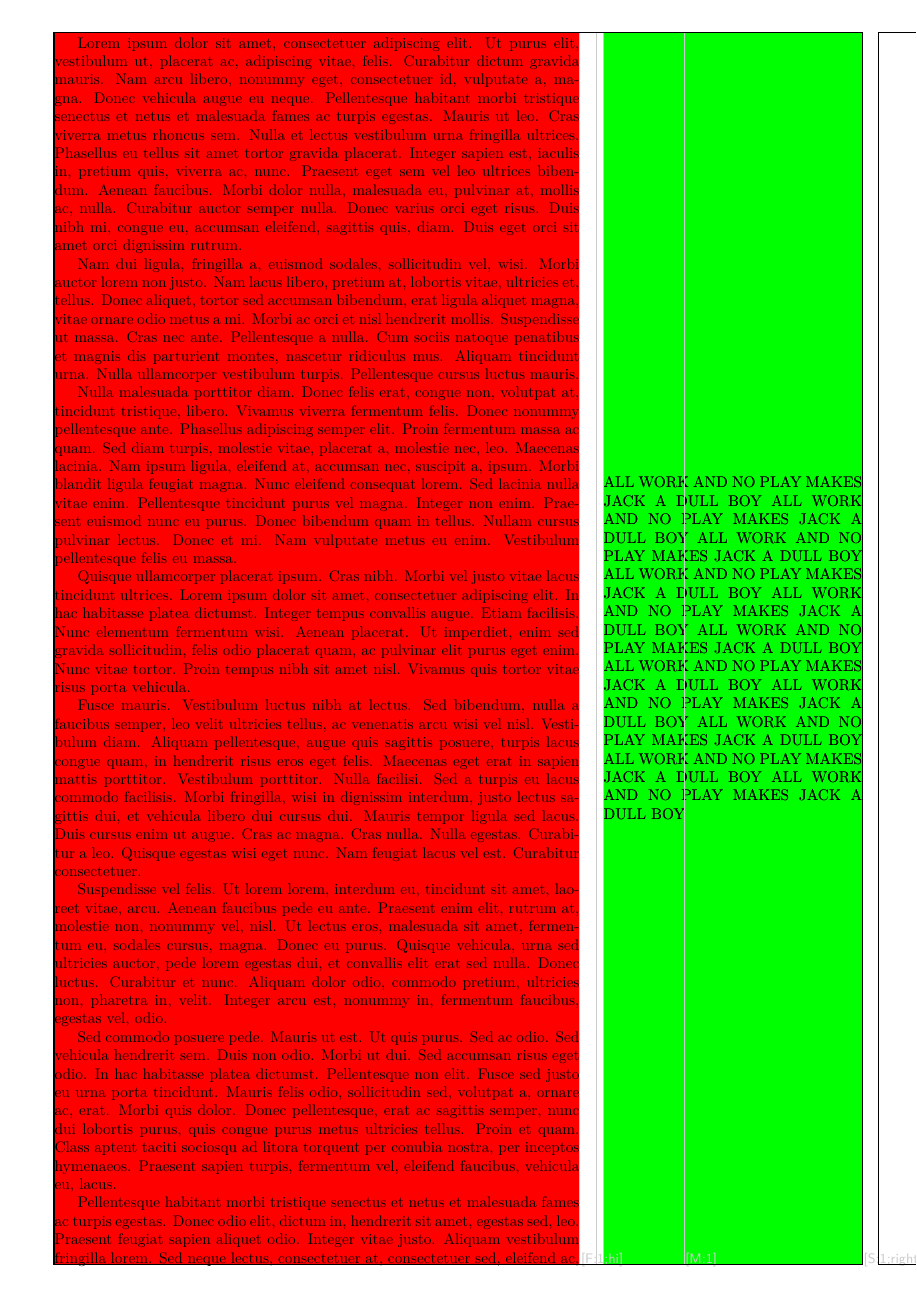
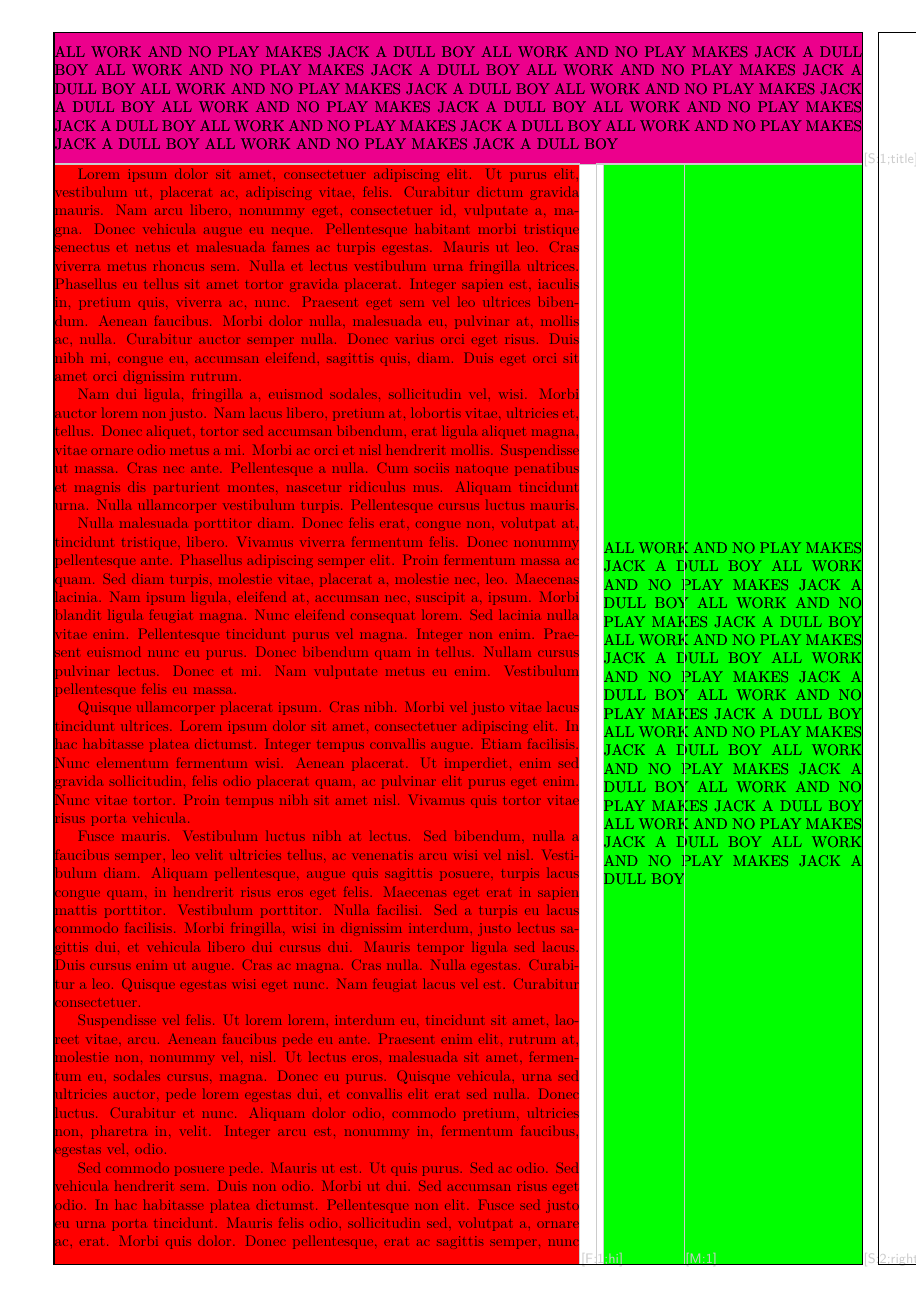
Before and after one commit to 2oji/23bal_cv, a LaTeX document (asb26.tex): page 1 of 2. Compiled offline with XeLaTeX.

Commit message:
[asb26] Title frame added 3cm height
    Title added 3cm height
      * Title   First Static frame
      * Right   Second Static Frame
      * Left    First flow frame
      * Full    Full frame
   - Calc package added to calculate positions
   - Left and Right column Y position reduced by 3 cm

```diff
--- a/asb26.tex
+++ b/asb26.tex
@@ -44,6 +44,8 @@
 % Show outerframe, Uncomment this   - Debug
 \usepackage{showframe}
 
+\usepackage{calc}                %% To calculate the localLocPin
+
 %%%%
 \usepackage[draft]{flowfram}
 %
@@ -78,12 +80,25 @@
 \newcommand{\LeftColWdth}{0.66\textwidth}
 \newcommand{\RightColWdth}{0.33\textwidth}
 
-%  Page 1 - Right Column - Frame 1
-%  Static frame
-\newstaticframe[1]{\RIGHTCOLUMNWIDTH}{\textheight}{\SIDEBYSIDEGAP}{0pt}[right]
-%  Page 1 - Left column - Frame 2
-\newflowframe[1]{\LEFTCOLUMNWIDTH}{\textheight}{0pt}{0pt}[left]
-%  Page 2 & onwards - Full page - Frame 3
+% define lengths to help compute positions
+\newlength\titleH
+\newlength\titleW
+\newlength\titleY
+
+% Create a static frame to put title in
+\setlength{\titleH}{3cm}
+\setlength{\titleW}{\textwidth}                 % Set textwidth
+\setlength{\titleY}{\textheight}                % Set textheight
+\addtolength{\titleY}{-\titleH}                 % Decrease Title Height by titleH
+%  Page 1 - Title Column - Static F1
+\newstaticframe[1]{\titleW}{\titleH}{0pt}{\titleY}[title]
+%
+%  Page 1 - Right Column - Static F2
+\newstaticframe[1]{\RIGHTCOLUMNWIDTH}{\titleY}{\SIDEBYSIDEGAP}{0pt}[right]
+%
+%  Page 1 - Left column - Flow F 1
+\newflowframe[1]{\LEFTCOLUMNWIDTH}{\titleY}{0pt}{0pt}[left]
+%  Page 2 & onwards - Full page - Flow F 2
 %    Define the page layout for SUBSEQUENT pages (from page 2 onwards)
 %    This frame spans the full text width so that data will flow from left
 %    column to this one.
@@ -94,7 +109,8 @@
 % \setflowframe{ID-list}{key=value list}
 %   ID-list can be found with draft option
 %   Frame ID allocated in order it is defined
-\setstaticframe{1}{backcolor=green}
+\setstaticframe{1}{backcolor=magenta}
+\setstaticframe{2}{backcolor=green}
 \setflowframe{1}{label=hi, backcolor=red}
 \setflowframe{2}{backcolor=yellow}
 
@@ -106,6 +122,9 @@
 \begin{staticcontents}{1}
 ALL WORK AND NO PLAY MAKES JACK A DULL BOY ALL WORK AND NO PLAY MAKES JACK A DULL BOY ALL WORK AND NO PLAY MAKES JACK A DULL BOY ALL WORK AND NO PLAY MAKES JACK A DULL BOY ALL WORK AND NO PLAY MAKES JACK A DULL BOY ALL WORK AND NO PLAY MAKES JACK A DULL BOY ALL WORK AND NO PLAY MAKES JACK A DULL BOY ALL WORK AND NO PLAY MAKES JACK A DULL BOY ALL WORK AND NO PLAY MAKES JACK A DULL BOY ALL WORK AND NO PLAY MAKES JACK A DULL BOY ALL WORK AND NO PLAY MAKES JACK A DULL BOY
 \end{staticcontents}
+\begin{staticcontents}{2}
+ALL WORK AND NO PLAY MAKES JACK A DULL BOY ALL WORK AND NO PLAY MAKES JACK A DULL BOY ALL WORK AND NO PLAY MAKES JACK A DULL BOY ALL WORK AND NO PLAY MAKES JACK A DULL BOY ALL WORK AND NO PLAY MAKES JACK A DULL BOY ALL WORK AND NO PLAY MAKES JACK A DULL BOY ALL WORK AND NO PLAY MAKES JACK A DULL BOY ALL WORK AND NO PLAY MAKES JACK A DULL BOY ALL WORK AND NO PLAY MAKES JACK A DULL BOY ALL WORK AND NO PLAY MAKES JACK A DULL BOY ALL WORK AND NO PLAY MAKES JACK A DULL BOY
+\end{staticcontents}
 \lipsum[1-9]
 
 \end{document}
```
